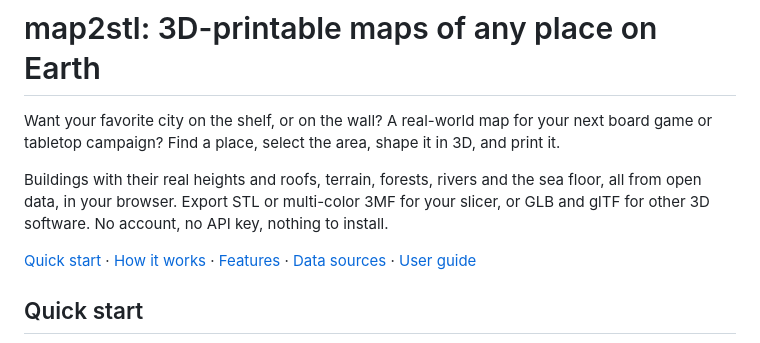
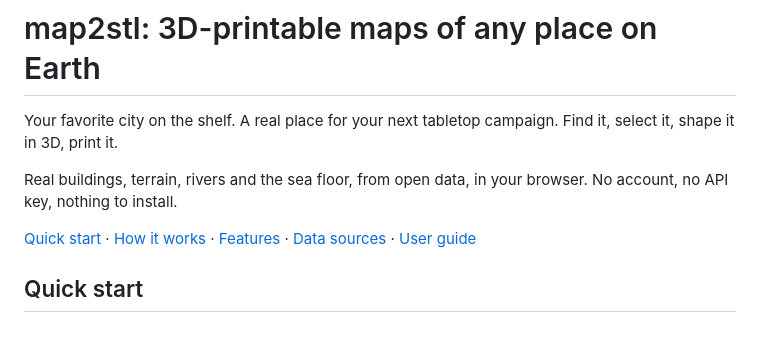
Before and after one commit to albertomors/map2stl, a Markdown page: README.md, the part around one of its changes. Rendered like a GitHub page.

```diff
--- a/README.md
+++ b/README.md
@@ -1,11 +1,10 @@
 # map2stl: 3D-printable maps of any place on Earth
 
-Want your favorite city on the shelf, or on the wall? A real-world map for your next board
-game or tabletop campaign? Find a place, select the area, shape it in 3D, and print it.
+Your favorite city on the shelf. A real place for your next tabletop campaign. Find it,
+select it, shape it in 3D, print it.
 
-Buildings with their real heights and roofs, terrain, forests, rivers and the sea floor,
-all from open data, in your browser. Export STL or multi-color 3MF for your slicer, or GLB
-and glTF for other 3D software. No account, no API key, nothing to install.
+Real buildings, terrain, rivers and the sea floor, from open data, in your browser. No
+account, no API key, nothing to install.
 
 [Quick start](#quick-start) · [How it works](#how-it-works) · [Features](#features) ·
 [Data sources](#data-sources) · [User guide](docs/guide.md)
```
Also changed, not shown: other parts of README.md (+39 -98 lines).
